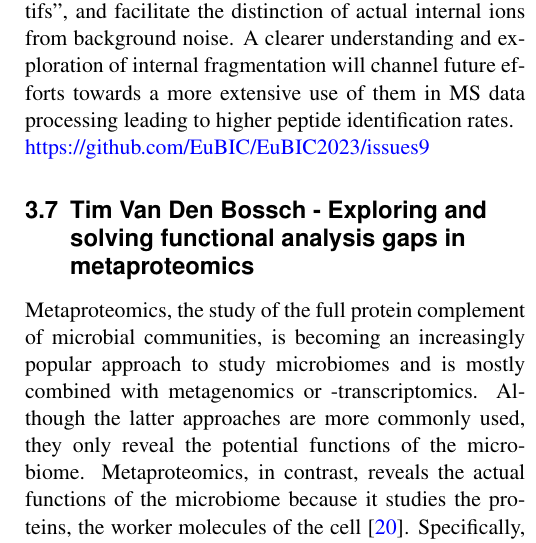
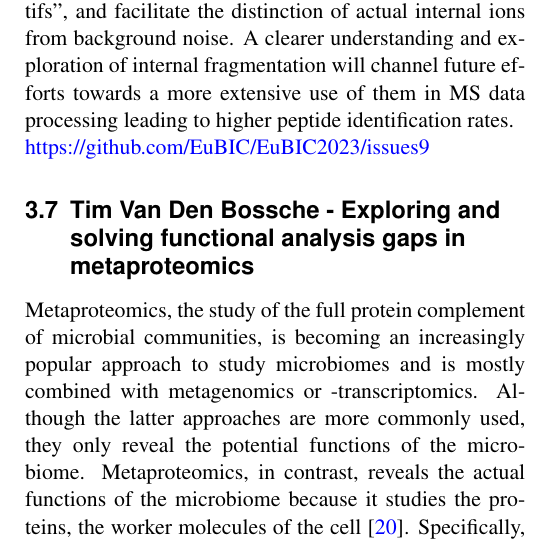
Before and after one commit to cpanse/2023-EuBIC-MS-proc, a LaTeX paper (main.tex, which reads 3_hackathons.tex): part of one column of page 5 of 9, cut so that both start at the same text. Compiled offline with pdfLaTeX.

Commit message:
fix typo for Tim Van Den Bossche

```diff
--- a/3_hackathons.tex
+++ b/3_hackathons.tex
@@ -42,6 +42,6 @@ Peptide identification from fragment mass spectra uses only part of the containe
 \GHI{9}
 
 
-\subsection{Tim Van Den Bossch - Exploring and solving functional analysis gaps in metaproteomics}
+\subsection{Tim Van Den Bossche - Exploring and solving functional analysis gaps in metaproteomics}
 
 Metaproteomics, the study of the full protein complement of microbial communities, is becoming an increasingly popular approach to study microbiomes and is mostly combined with metagenomics or -transcriptomics. Although the latter approaches are more commonly used, they only reveal the potential functions of the microbiome. Metaproteomics, in contrast, reveals the actual functions of the microbiome because it studies the proteins, the worker molecules of the cell \citep{pmid32174200}. Specifically, these functions are described as functional annotations such as InterPro and GO terms, and these terms can often be mapped to functional pathways. Although this shows the added value of metaproteomics, there are still some major hurdles to take in optimizing the functional analyses of microbiomes. The input from the community will prove particularly useful here, as every lab or research group might have their own tools and therefore own problems in performing a functional analysis. This project will explore the challenges in the functional analyses of metaproteomics data, prioritize them, and undertake the first steps in solving the most urgent and technically feasible one. \GHI{7}
```
